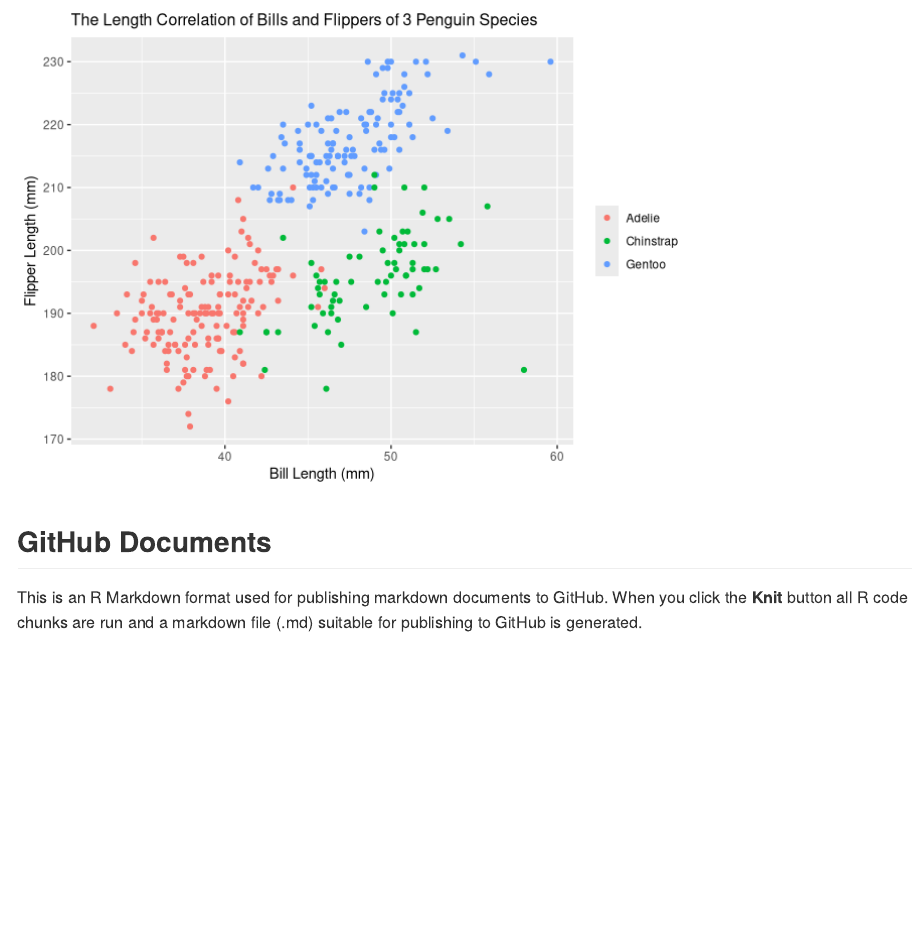
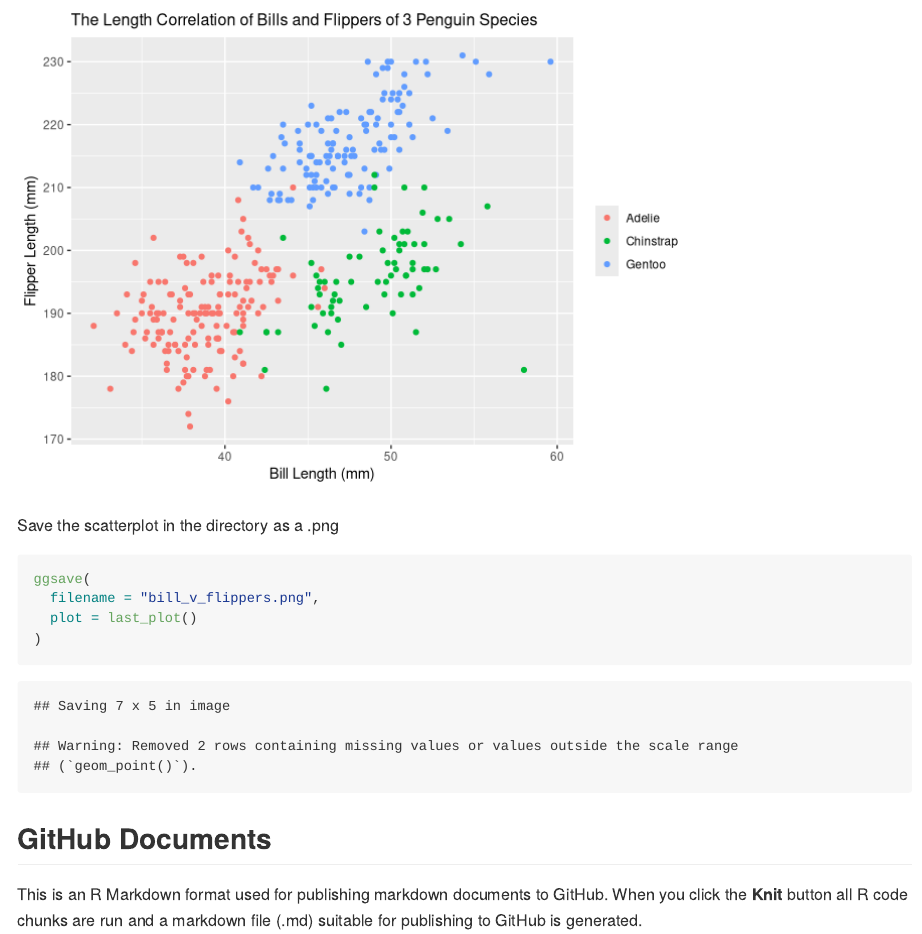
Before and after one commit to beeleeballin/p8105_hw1_jl6046, an R Markdown document (p8105_hw1_jl6046.Rmd): the page in a window 1100 px wide, from 2960 px down. Rendered offline with R 4.5, knitr and Pandoc, with nearby package versions; long lines of code are wrapped.

Commit message:
saved the scatterplot as a .png

````diff
--- a/p8105_hw1_jl6046.Rmd
+++ b/p8105_hw1_jl6046.Rmd
@@ -86,6 +86,15 @@ scatterplot_df = tibble(
 ggplot(scatterplot_df, aes(x=bill_len, y=flip_len, color=spec_color)) + geom_point() + labs(title="The Length Correlation of Bills and Flippers of 3 Penguin Species") + ylab("Flipper Length (mm)") + xlab("Bill Length (mm)") + theme(legend.title = element_blank()) + theme(plot.title = element_text(size=12))
 ```
 
+Save the scatterplot in the directory as a .png
+
+```{r}
+ggsave(
+  filename = "bill_v_flippers.png",
+  plot = last_plot()
+)
+```
+
 
 ```{r setup, include=FALSE}
 knitr::opts_chunk$set(echo = TRUE)
````
Also changed, not shown: bill_v_flippers.png (added).
